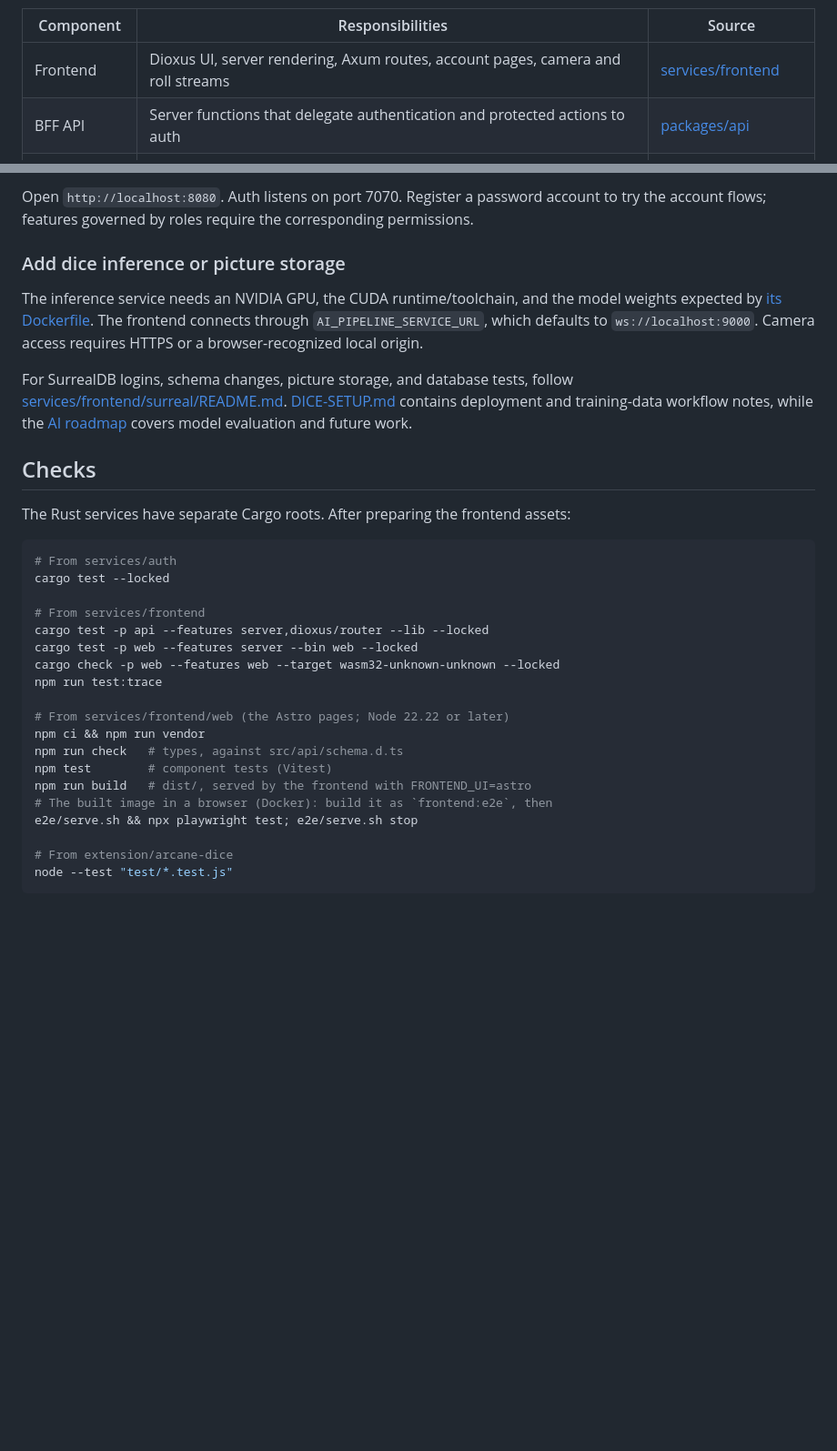
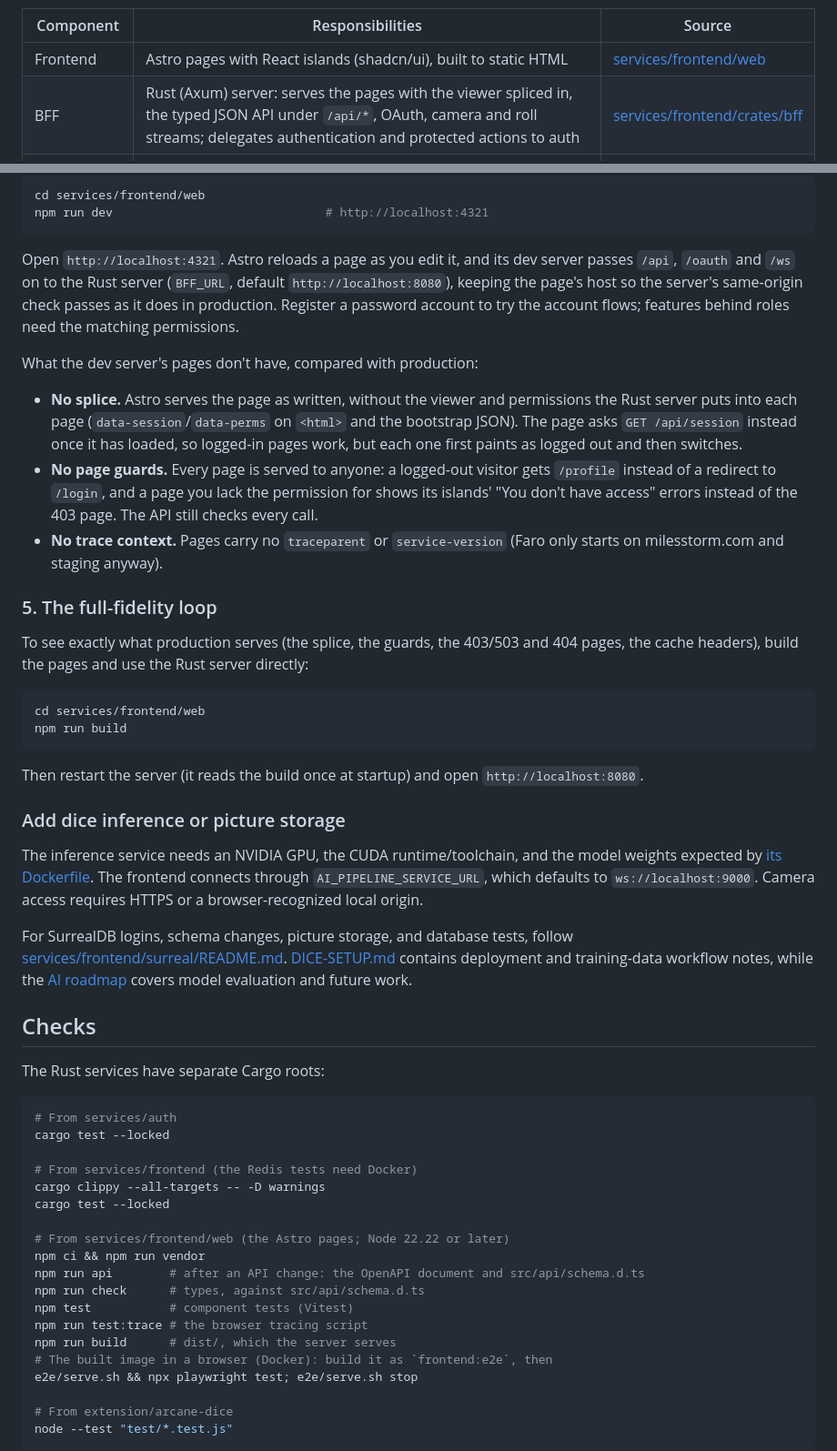
Before and after one commit to MilesStorm/website, a Markdown page: README.MD, 2 parts joined by grey strips. Shown at 91% size. Rendered like a GitHub page; blank space fills up the shorter version.

````diff
--- a/README.MD
+++ b/README.MD
@@ -31,8 +31,8 @@ flowchart LR
 
 | Component | Responsibilities | Source |
 | --- | --- | --- |
-| Frontend | Dioxus UI, server rendering, Axum routes, account pages, camera and roll streams | [services/frontend](services/frontend/) |
-| BFF API | Server functions that delegate authentication and protected actions to auth | [packages/api](services/frontend/packages/api/) |
+| Frontend | Astro pages with React islands (shadcn/ui), built to static HTML | [services/frontend/web](services/frontend/web/) |
+| BFF | Rust (Axum) server: serves the pages with the viewer spliced in, the typed JSON API under `/api/*`, OAuth, camera and roll streams; delegates authentication and protected actions to auth | [services/frontend/crates/bff](services/frontend/crates/bff/) |
 | Auth | Credentials, OAuth, account lifecycle, roles, invitations, SQLx migrations | [services/auth](services/auth/) |
 | Dice inference | YOLO detection, ResNet18 value classification, and temporal roll settling; Rust/Burn serving with Python training tools | [services/ai_pipeline](services/ai_pipeline/) |
 | Extension | Roll display, stream handling, and Roll20 integration | [extension/arcane-dice](extension/arcane-dice/README.md) |
@@ -127,6 +117,28 @@ dx serve --platform web
 ```
 
-Open `http://localhost:8080`. Auth listens on port 7070. Register a password account to try the account flows; features governed by roles require the corresponding permissions.
+```sh
+cd services/frontend/web
+npm run dev                              # http://localhost:4321
+```
+
+Open `http://localhost:4321`. Astro reloads a page as you edit it, and its dev server passes `/api`, `/oauth` and `/ws` on to the Rust server (`BFF_URL`, default `http://localhost:8080`), keeping the page's host so the server's same-origin check passes as it does in production. Register a password account to try the account flows; features behind roles need the matching permissions.
+
+What the dev server's pages don't have, compared with production:
+
+- **No splice.** Astro serves the page as written, without the viewer and permissions the Rust server puts into each page (`data-session`/`data-perms` on `<html>` and the bootstrap JSON). The page asks `GET /api/session` instead once it has loaded, so logged-in pages work, but each one first paints as logged out and then switches.
+- **No page guards.** Every page is served to anyone: a logged-out visitor gets `/profile` instead of a redirect to `/login`, and a page you lack the permission for shows its islands' "You don't have access" errors instead of the 403 page. The API still checks every call.
+- **No trace context.** Pages carry no `traceparent` or `service-version` (Faro only starts on milesstorm.com and staging anyway).
+
+### 5. The full-fidelity loop
+
+To see exactly what production serves (the splice, the guards, the 403/503 and 404 pages, the cache headers), build the pages and use the Rust server directly:
+
+```sh
+cd services/frontend/web
+npm run build
+```
+
+Then restart the server (it reads the build once at startup) and open `http://localhost:8080`.
 
 ### Add dice inference or picture storage
 
@@ -136,23 +148,23 @@ For SurrealDB logins, schema changes, picture storage, and database tests, follo
 
 ## Checks
 
-The Rust services have separate Cargo roots. After preparing the frontend assets:
+The Rust services have separate Cargo roots:
 
 ```sh
 # From services/auth
 cargo test --locked
 
-# From services/frontend
-cargo test -p api --features server,dioxus/router --lib --locked
-cargo test -p web --features server --bin web --locked
-cargo check -p web --features web --target wasm32-unknown-unknown --locked
-npm run test:trace
+# From services/frontend (the Redis tests need Docker)
+cargo clippy --all-targets -- -D warnings
+cargo test --locked
 
 # From services/frontend/web (the Astro pages; Node 22.22 or later)
 npm ci && npm run vendor
-npm run check   # types, against src/api/schema.d.ts
-npm test        # component tests (Vitest)
-npm run build   # dist/, served by the frontend with FRONTEND_UI=astro
+npm run api        # after an API change: the OpenAPI document and src/api/schema.d.ts
+npm run check      # types, against src/api/schema.d.ts
+npm test           # component tests (Vitest)
+npm run test:trace # the browser tracing script
+npm run build      # dist/, which the server serves
 # The built image in a browser (Docker): build it as `frontend:e2e`, then
 e2e/serve.sh && npx playwright test; e2e/serve.sh stop
 
````
Also changed, not shown: other parts of README.MD (+26 -36 lines), ENV.md (+6 -7 lines), TRACING.md (+48 -57 lines).
